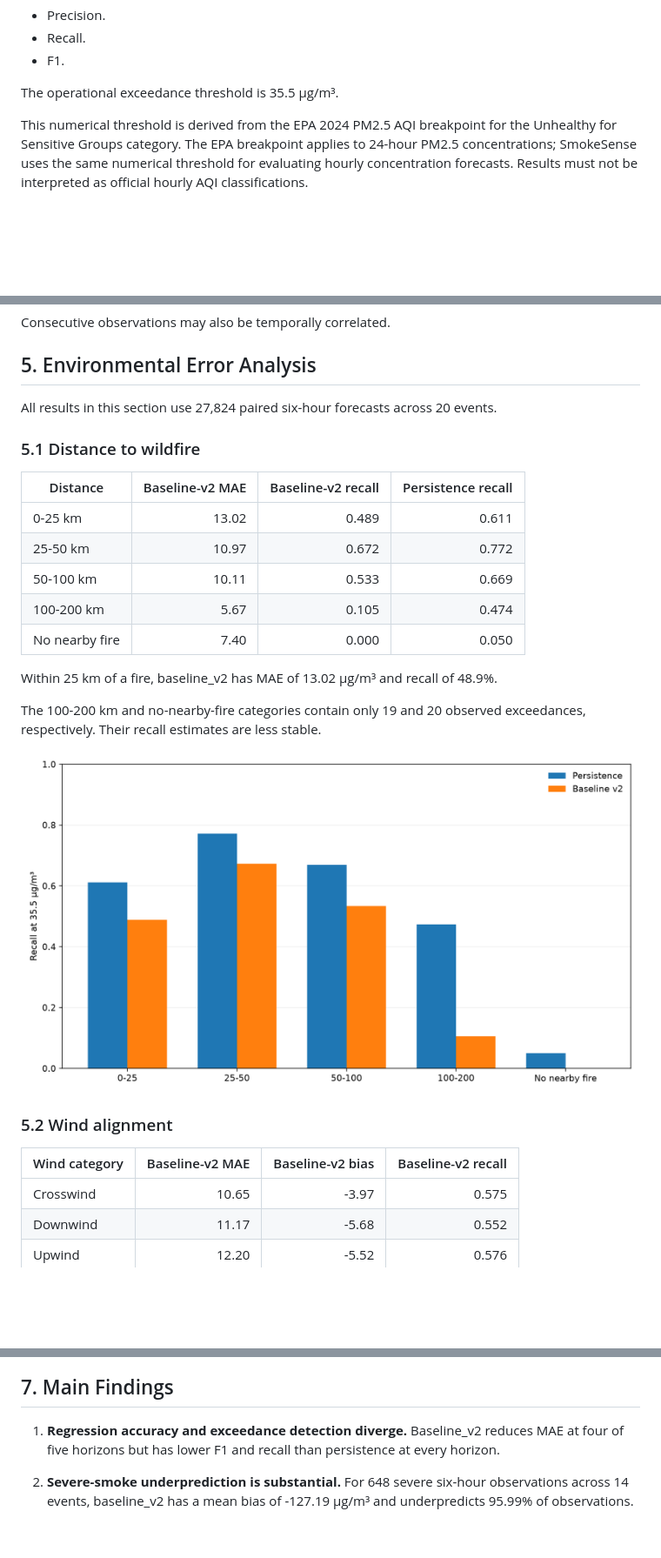
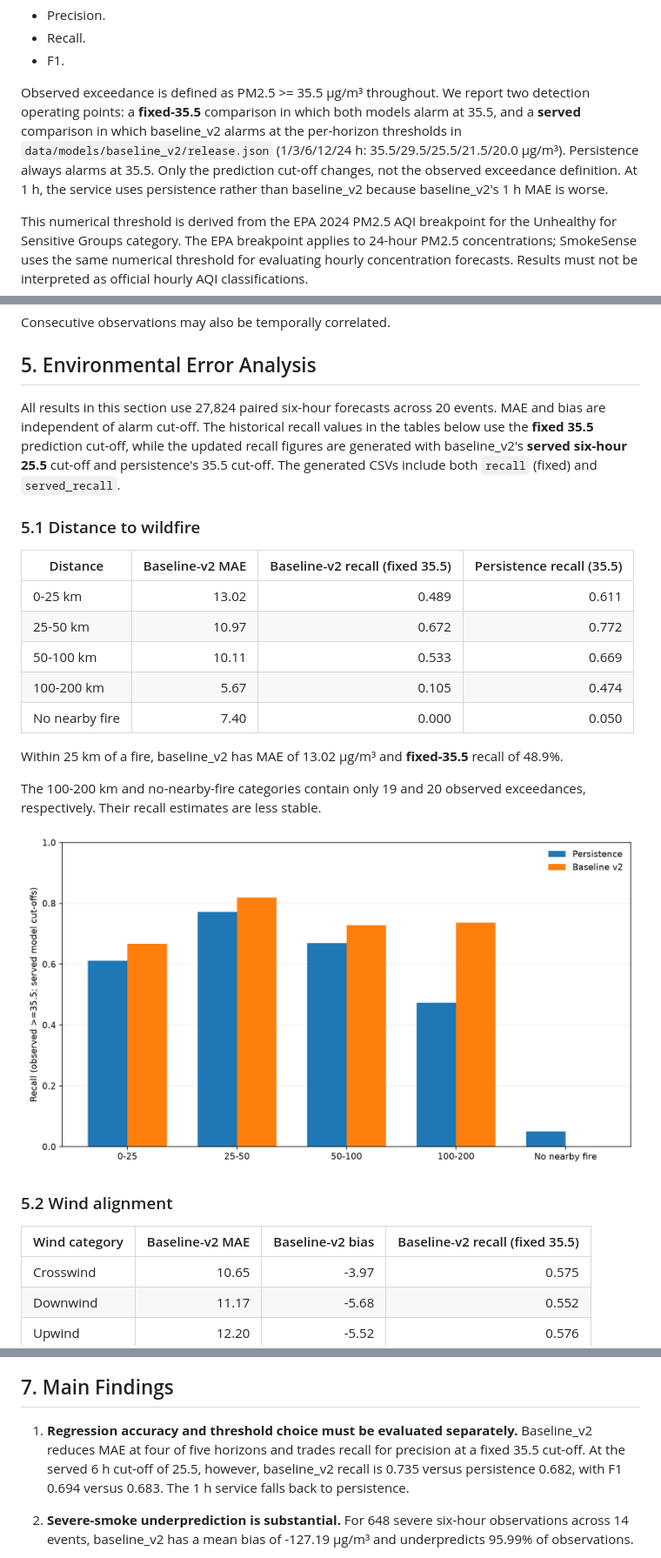
Before and after one commit to victornguyen247/SmokeSense-wildfire-smoke-prediction, a Markdown page: docs/ml/error-analysis.md, 3 parts joined by grey strips. Shown at 87% size. GitHub-like rendering; pictures changed too: docs/ml/figures/ml03_distance_recall.png; blank space fills up the shorter version.

```diff
--- a/docs/ml/error-analysis.md
+++ b/docs/ml/error-analysis.md
@@ -46,7 +46,8 @@ Detection metrics:
 - Recall.
 - F1.
 
-The operational exceedance threshold is 35.5 µg/m³.
+Observed exceedance is defined as PM2.5 >= 35.5 µg/m³ throughout.
+We report two detection operating points: a **fixed-35.5** comparison in which both models alarm at 35.5, and a **served** comparison in which baseline_v2 alarms at the per-horizon thresholds in `data/models/baseline_v2/release.json` (1/3/6/12/24 h: 35.5/29.5/25.5/21.5/20.0 µg/m³). Persistence always alarms at 35.5. Only the prediction cut-off changes, not the observed exceedance definition. At 1 h, the service uses persistence rather than baseline_v2 because baseline_v2's 1 h MAE is worse.
 
 This numerical threshold is derived from the EPA 2024 PM2.5 AQI breakpoint for the Unhealthy for Sensitive Groups category. The EPA breakpoint applies to 24-hour PM2.5 concentrations; SmokeSense uses the same numerical threshold for evaluating hourly concentration forecasts. Results must not be interpreted as official hourly AQI classifications.
 
@@ -125,11 +122,11 @@ Consecutive observations may also be temporally correlated.
 
 ## 5. Environmental Error Analysis
 
-All results in this section use 27,824 paired six-hour forecasts across 20 events.
+All results in this section use 27,824 paired six-hour forecasts across 20 events. MAE and bias are independent of alarm cut-off. The historical recall values in the tables below use the **fixed 35.5** prediction cut-off, while the updated recall figures are generated with baseline_v2's **served six-hour 25.5** cut-off and persistence's 35.5 cut-off. The generated CSVs include both `recall` (fixed) and `served_recall`.
 
 ### 5.1 Distance to wildfire
 
-| Distance | Baseline-v2 MAE | Baseline-v2 recall | Persistence recall |
+| Distance | Baseline-v2 MAE | Baseline-v2 recall (fixed 35.5) | Persistence recall (35.5) |
 |---|---:|---:|---:|
 | 0-25 km | 13.02 | 0.489 | 0.611 |
 | 25-50 km | 10.97 | 0.672 | 0.772 |
@@ -137,7 +134,7 @@ All results in this section use 27,824 paired six-hour forecasts across 20 event
 | 100-200 km | 5.67 | 0.105 | 0.474 |
 | No nearby fire | 7.40 | 0.000 | 0.050 |
 
-Within 25 km of a fire, baseline_v2 has MAE of 13.02 µg/m³ and recall of 48.9%.
+Within 25 km of a fire, baseline_v2 has MAE of 13.02 µg/m³ and **fixed-35.5** recall of 48.9%.
 
 The 100-200 km and no-nearby-fire categories contain only 19 and 20 observed exceedances, respectively. Their recall estimates are less stable.
 
@@ -145,7 +142,7 @@ The 100-200 km and no-nearby-fire categories contain only 19 and 20 observed exc
 
 ### 5.2 Wind alignment
 
-| Wind category | Baseline-v2 MAE | Baseline-v2 bias | Baseline-v2 recall |
+| Wind category | Baseline-v2 MAE | Baseline-v2 bias | Baseline-v2 recall (fixed 35.5) |
 |---|---:|---:|---:|
 | Crosswind | 10.65 | -3.97 | 0.575 |
 | Downwind | 11.17 | -5.68 | 0.552 |
@@ -225,7 +227,7 @@ The ML-02 experiment and full baseline-v2 evaluation use different experimental
 
 ## 7. Main Findings
 
-1. **Regression accuracy and exceedance detection diverge.** Baseline_v2 reduces MAE at four of five horizons but has lower F1 and recall than persistence at every horizon.
+1. **Regression accuracy and threshold choice must be evaluated separately.** Baseline_v2 reduces MAE at four of five horizons and trades recall for precision at a fixed 35.5 cut-off. At the served 6 h cut-off of 25.5, however, baseline_v2 recall is 0.735 versus persistence 0.682, with F1 0.694 versus 0.683. The 1 h service falls back to persistence.
 
 2. **Severe-smoke underprediction is substantial.** For 648 severe six-hour observations across 14 events, baseline_v2 has a mean bias of -127.19 µg/m³ and underpredicts 95.99% of observations.
 
```
Also changed, not shown: other parts of docs/ml/error-analysis.md (+31 -29 lines), docs/ml/figures/ml03_time_recall.png, 4 other files.
